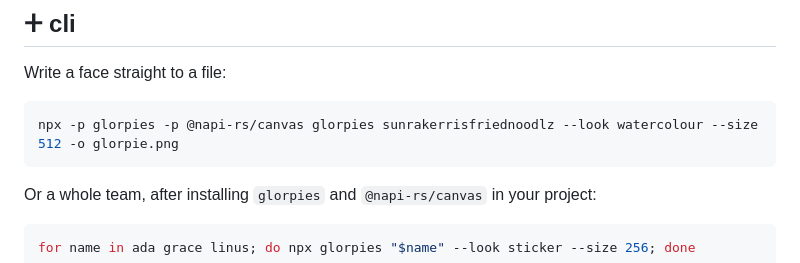
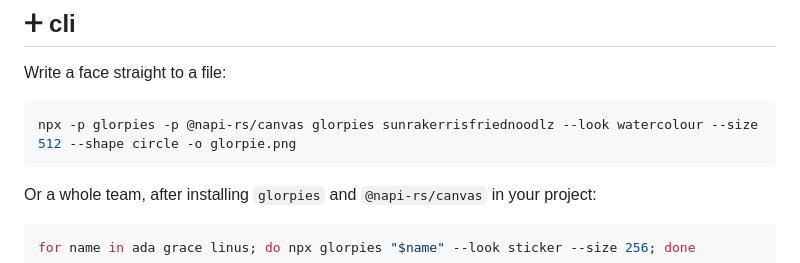
Before and after one commit to sunrakerr/glorpies, a Markdown page: README.md, the part around one of its changes. Rendered like a GitHub page.

Commit message:
README: the Glorpie on its own painted paper, in a circle

````diff
--- a/README.md
+++ b/README.md
@@ -176,7 +176,7 @@ PNG, WebP, JPEG, SVG and seamless GIF loops, cached for a year by default. `crea
 Write a face straight to a file:
 
 ```bash
-npx -p glorpies -p @napi-rs/canvas glorpies sunrakerrisfriednoodlz --look watercolour --size 512 -o glorpie.png
+npx -p glorpies -p @napi-rs/canvas glorpies sunrakerrisfriednoodlz --look watercolour --size 512 --shape circle -o glorpie.png
 ```
 
 Or a whole team, after installing `glorpies` and `@napi-rs/canvas` in your project:
````
Also changed, not shown: other parts of README.md (+2 -2 lines), packages/glorpies/README.md (+2 -2 lines), .github/assets/glorpie.png, 1 other file.
